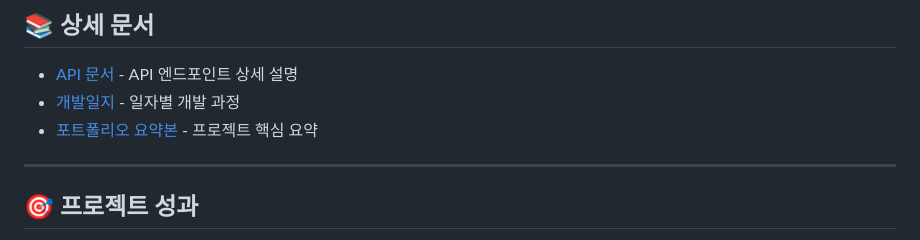
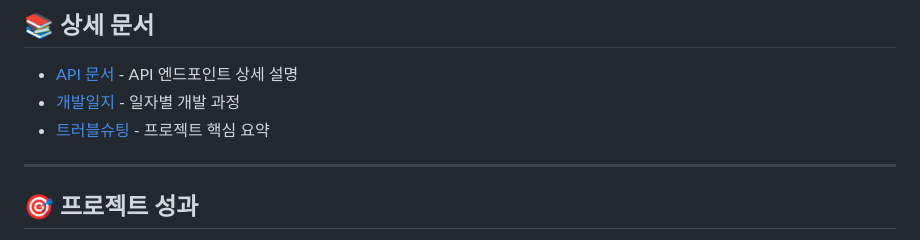
Before and after one commit to harford-stack/LIB_Project, a Markdown page: README.md, the part around the change. Drawn GitHub-style.

```diff
--- a/README.md
+++ b/README.md
@@ -312,7 +312,7 @@ PageStudy/
 
 - [API 문서](./docs/API.md) - API 엔드포인트 상세 설명
 - [개발일지](./docs/DAY1_개발일지.md) - 일자별 개발 과정
-- [포트폴리오 요약본](./docs/포트폴리오_요약본.md) - 프로젝트 핵심 요약
+- [트러블슈팅](./docs/트러블슈팅.md) - 프로젝트 핵심 요약
 
 ---
 
```
